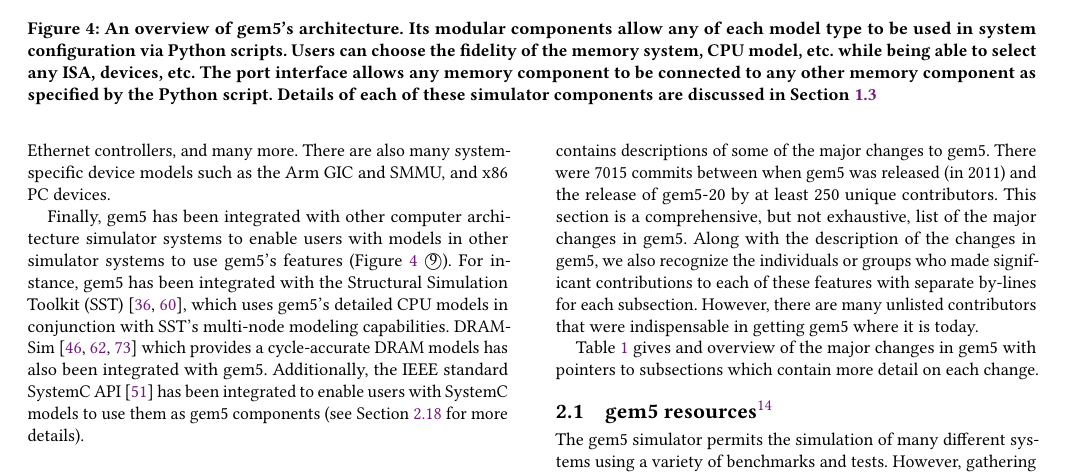
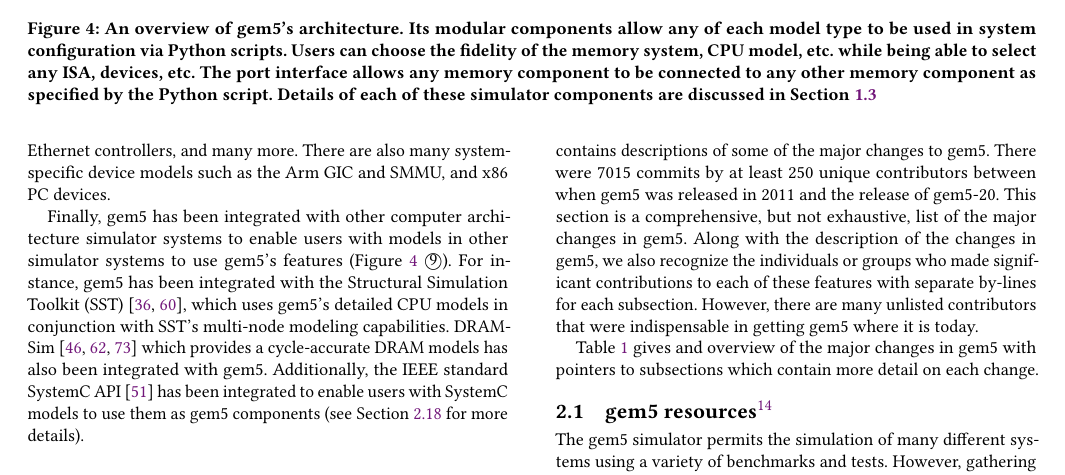
Before and after one commit to darchr/gem5-20-paper, a LaTeX paper (main.tex, which reads changes.tex): part of page 6 of 20, cut so that both start at the same text. Compiled offline with pdfLaTeX.

Commit message:
Minor updates to changes intro
Signed-off-by: Jason Lowe-Power <jason@lowepower.com>

```diff
--- a/changes.tex
+++ b/changes.tex
@@ -3,7 +3,7 @@
 
 In addition to the systematic changes in project management discussed in Section~\ref{sec:current-gem5} there have also been many added features, fixed bugs, and general improvements to the codebase.
 This section contains descriptions of some of the major changes to gem5.
-There were 7015 commits between when gem5 was released (in 2011) and the release of gem5-20 by at least 250 unique contributors.
+There were 7015 commits by at least 250 unique contributors between when gem5 was released in 2011 and the release of gem5-20.
 This section is a comprehensive, but not exhaustive, list of the major changes in gem5.
 Along with the description of the changes in gem5, we also recognize the individuals or groups who made significant contributions to each of these features with separate by-lines for each subsection.
 However, there are many unlisted contributors that were indispensable in getting gem5 where it is today.
```
